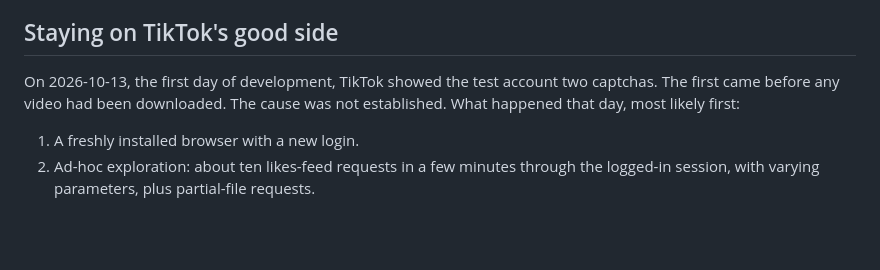
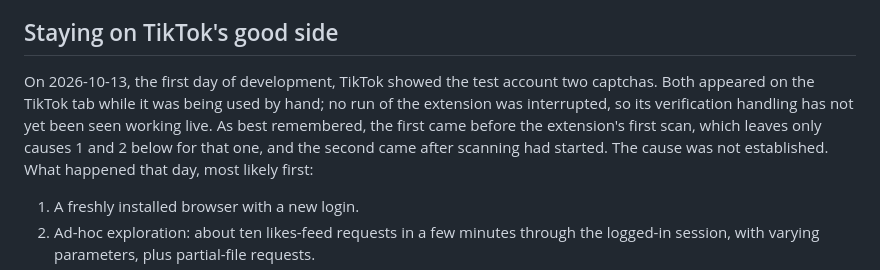
Before and after one commit to oddscope11/likes-archiver-for-tiktok, a Markdown page: README.md, the part around the change. Rendered like a GitHub page; blank space fills up the shorter version.

Commit message:
Note when the captchas appeared
Co-Authored-By: Claude Opus 5.5 <noreply@anthropic.com>

```diff
--- a/README.md
+++ b/README.md
@@ -46,8 +46,12 @@ This is a rewrite; the original version lives in `references/v1/`.
 ## Staying on TikTok's good side
 
 On 2026-10-13, the first day of development, TikTok showed the test account
-two captchas. The first came before any video had been downloaded. The cause
-was not established. What happened that day, most likely first:
+two captchas. Both appeared on the TikTok tab while it was being used by hand;
+no run of the extension was interrupted, so its verification handling has not
+yet been seen working live. As best remembered, the first came before the
+extension's first scan, which leaves only causes 1 and 2 below for that one,
+and the second came after scanning had started. The cause was not established.
+What happened that day, most likely first:
 
 1. A freshly installed browser with a new login.
 2. Ad-hoc exploration: about ten likes-feed requests in a few minutes through
```
